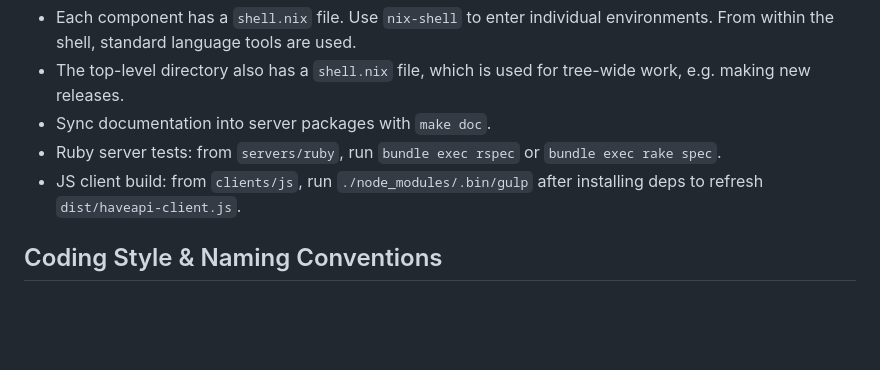
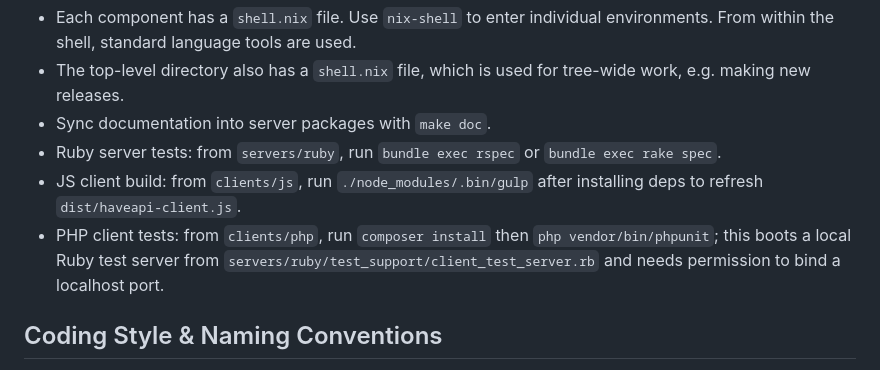
Before and after one commit to vpsfreecz/haveapi, a Markdown page: AGENTS.md, the part around the change. Rendered like a GitHub page; blank space fills up the shorter version.

Commit message:
docs: add php client test instructions

```diff
--- a/AGENTS.md
+++ b/AGENTS.md
@@ -12,6 +12,7 @@
 - Sync documentation into server packages with `make doc`.
 - Ruby server tests: from `servers/ruby`, run `bundle exec rspec` or `bundle exec rake spec`.
 - JS client build: from `clients/js`, run `./node_modules/.bin/gulp` after installing deps to refresh `dist/haveapi-client.js`.
+- PHP client tests: from `clients/php`, run `composer install` then `php vendor/bin/phpunit`; this boots a local Ruby test server from `servers/ruby/test_support/client_test_server.rb` and needs permission to bind a localhost port.
 
 ## Coding Style & Naming Conventions
 - Ruby code follows the repo `.rubocop.yml` (2-space indent, relaxed metrics); run `bundle exec rubocop` in the relevant Ruby component before submitting.
```
